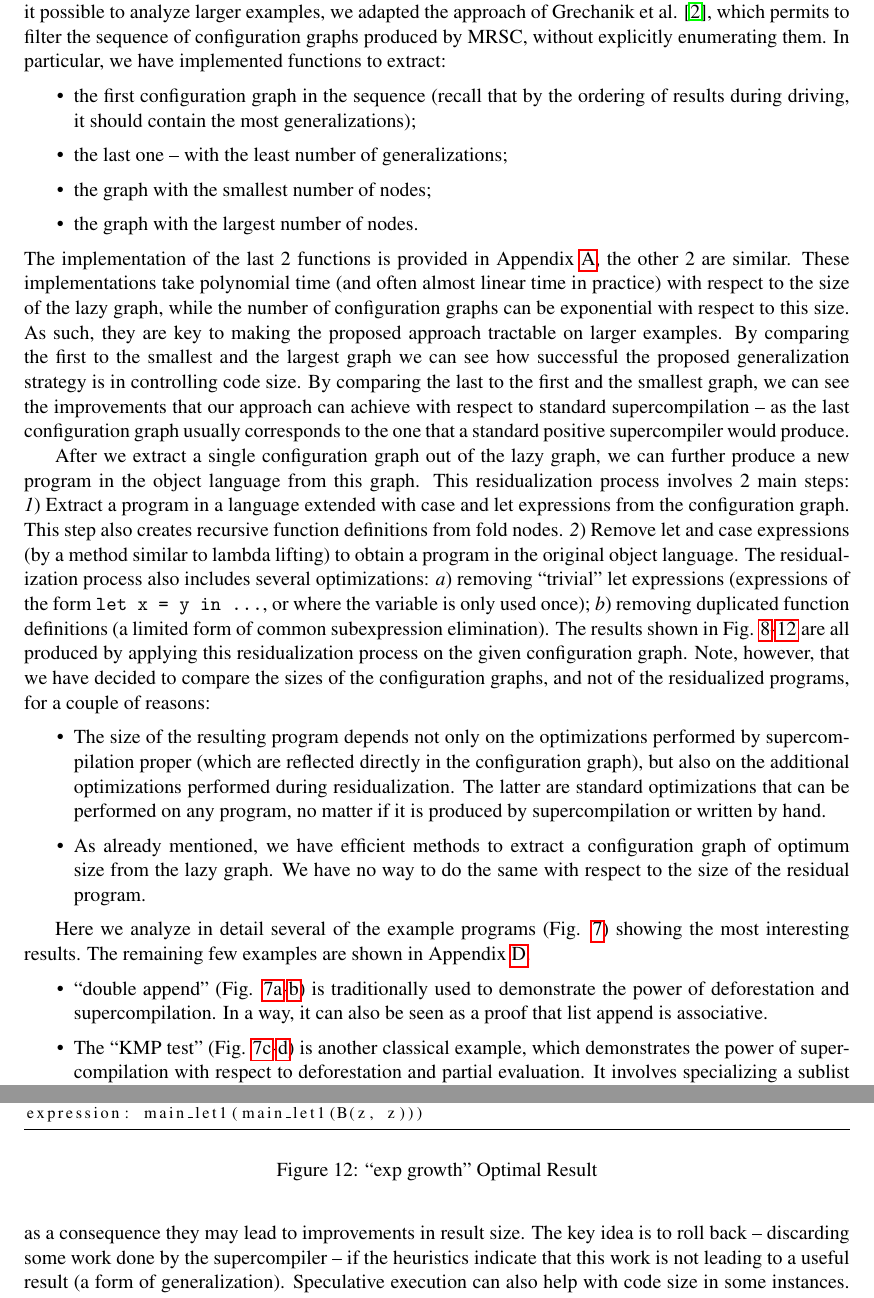
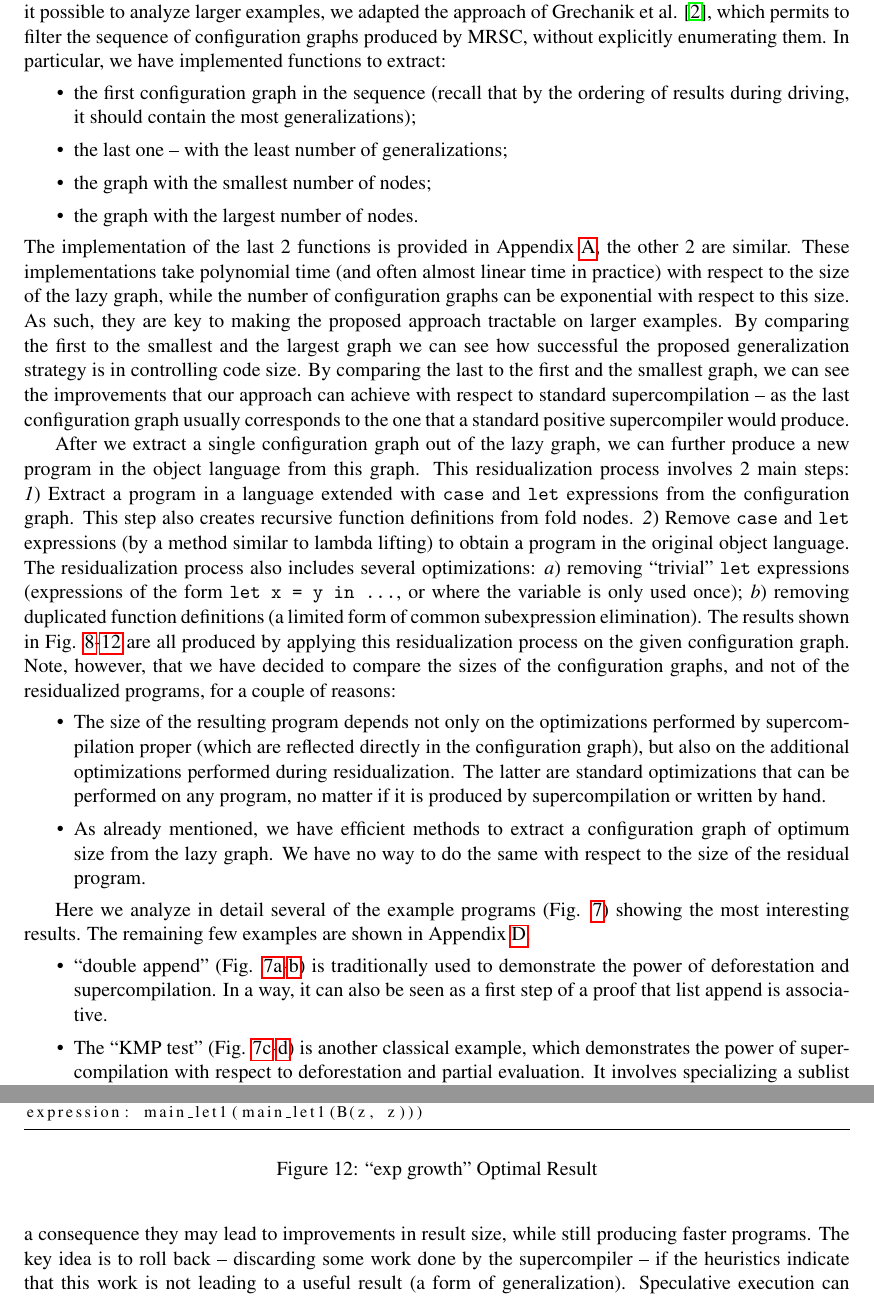
Before and after one commit to dkrustev/MRScpOptSize, a LaTeX paper (doc/MRScpOptSize.tex): two parts of pages 9 and 13 of 21, joined at a grey line, cut so that both start at the same text. Compiled offline with pdfLaTeX; a LaTeX package or settings file that is missing is left out.

Commit message:
doc: improvements suggested by second round of reviews

```diff
--- a/doc/MRScpOptSize.tex
+++ b/doc/MRScpOptSize.tex
@@ -623,14 +623,14 @@ After we extract a single configuration graph out of the lazy graph, we can furt
 produce a new program in the object language from this graph.
 This residualization process involves 2 main steps:
   \begin{enumerate*}[label=\itshape\arabic*\upshape)]
-    \item Extract a program in a language extended with case and let expressions from the configuration graph.
+    \item Extract a program in a language extended with \verb|case| and \verb|let| expressions from the configuration graph.
       This step also creates recursive function definitions from fold nodes.
-    \item Remove let and case expressions (by a method similar to lambda lifting) to
+    \item Remove \verb|case| and \verb|let| expressions (by a method similar to lambda lifting) to
       obtain a program in the original object language.
   \end{enumerate*}
 The residualization process also includes several optimizations:
   \begin{enumerate*}[label=\itshape\alph*\upshape)]
-    \item removing ``trivial'' let expressions (expressions of the form \verb|let x = y in ...|, or where the variable is
+    \item removing ``trivial'' \verb|let| expressions (expressions of the form \verb|let x = y in ...|, or where the variable is
       only used once);
     \item removing duplicated function definitions (a limited form of common subexpression elimination).
   \end{enumerate*}
@@ -734,7 +734,7 @@ The remaining few examples are shown in Appendix \ref{app:MoreExapmles}.
 \begin{itemize}
   \item ``double append'' (Fig. \ref{sfig:AppPrg}-\subref{sfig:DoubleApp}) is traditionally used to
     demonstrate the power of deforestation and supercompilation.
-    In a way, it can also be seen as a proof that list append is associative.
+    In a way, it can also be seen as a first step of a proof that list append is associative.
   \item The ``KMP test'' (Fig. \ref{sfig:SubstrPrg}-\subref{sfig:KMP}) is another classical example,
     which demonstrates the power of supercompilation with respect to deforestation and partial evaluation.
     It involves specializing a sublist predicate to a fixed sublist being
@@ -888,7 +888,7 @@ Bolingbroke et al. \cite{bolingbroke2011improving} study heuristics for improvin
 performance of a specific supercompiler, in order to use it as an automatic phase of an optimizing
 compiler for Haskell.
 Some of these heuristics concern avoiding code duplication, and as a consequence they may
-lead to improvements in result size.
+lead to improvements in result size, while still producing faster programs.
 The key idea is to roll back -- discarding some work done by the supercompiler -- if the heuristics
 indicate that this work is not leading to a useful result (a form of generalization).
 Speculative execution can also help with code size in some instances.
```
